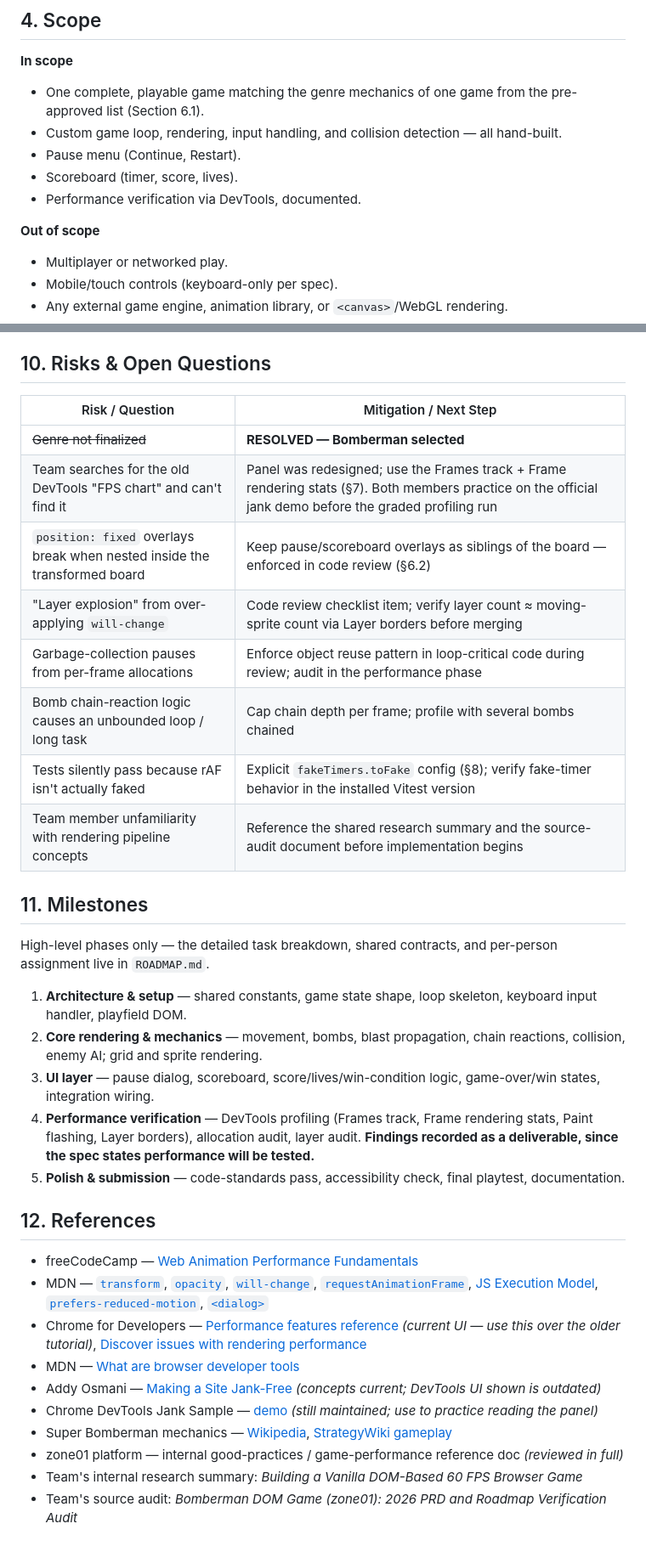
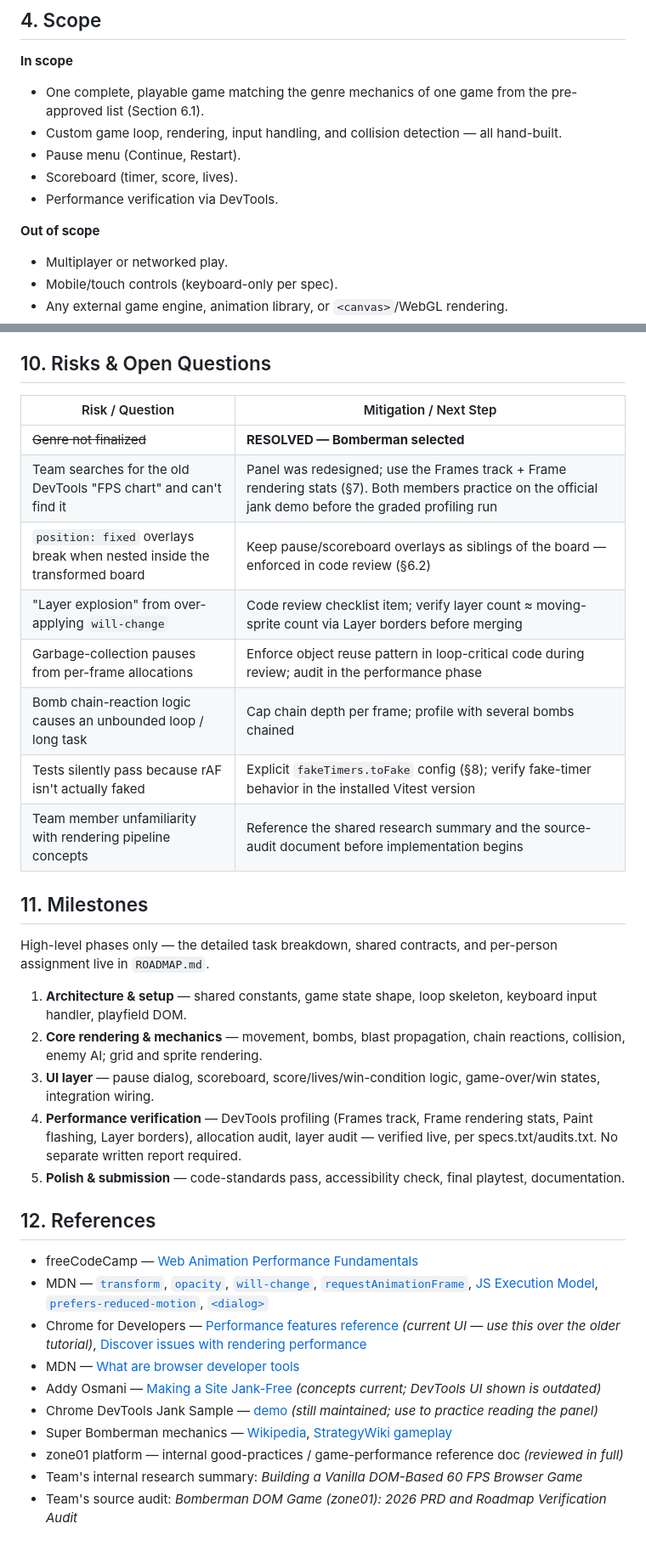
Before and after one commit to teovaira/make-your-game, a Markdown page: PRD.md, 2 parts joined by grey strips. Shown at 85% size. GitHub-like rendering.

Commit message:
docs: drop performance-report and research-summary deliverables not required by specs.txt/audits.txt

```diff
--- a/PRD.md
+++ b/PRD.md
@@ -46,9 +48,10 @@ The assignment (zone01 curriculum) exists to teach the browser rendering pipelin
 - Custom game loop, rendering, input handling, and collision detection — all hand-built.
 - Pause menu (Continue, Restart).
 - Scoreboard (timer, score, lives).
-- Performance verification via DevTools, documented.
+- Performance verification via DevTools.
 
 **Out of scope**
+
 - Multiplayer or networked play.
 - Mobile/touch controls (keyboard-only per spec).
 - Any external game engine, animation library, or `<canvas>`/WebGL rendering.
@@ -186,16 +205,16 @@ Chosen for its excellent DOM fit: a deterministic tile grid with no physics simu
 
 ## 10. Risks & Open Questions
 
-| Risk / Question | Mitigation / Next Step |
-|---|---|
-| ~~Genre not finalized~~ | **RESOLVED — Bomberman selected** |
-| Team searches for the old DevTools "FPS chart" and can't find it | Panel was redesigned; use the Frames track + Frame rendering stats (§7). Both members practice on the official jank demo before the graded profiling run |
-| `position: fixed` overlays break when nested inside the transformed board | Keep pause/scoreboard overlays as siblings of the board — enforced in code review (§6.2) |
-| "Layer explosion" from over-applying `will-change` | Code review checklist item; verify layer count ≈ moving-sprite count via Layer borders before merging |
-| Garbage-collection pauses from per-frame allocations | Enforce object reuse pattern in loop-critical code during review; audit in the performance phase |
-| Bomb chain-reaction logic causes an unbounded loop / long task | Cap chain depth per frame; profile with several bombs chained |
-| Tests silently pass because rAF isn't actually faked | Explicit `fakeTimers.toFake` config (§8); verify fake-timer behavior in the installed Vitest version |
-| Team member unfamiliarity with rendering pipeline concepts | Reference the shared research summary and the source-audit document before implementation begins |
+| Risk / Question                                                           | Mitigation / Next Step                                                                                                                                   |
+| ------------------------------------------------------------------------- | -------------------------------------------------------------------------------------------------------------------------------------------------------- |
+| ~~Genre not finalized~~                                                   | **RESOLVED — Bomberman selected**                                                                                                                        |
+| Team searches for the old DevTools "FPS chart" and can't find it          | Panel was redesigned; use the Frames track + Frame rendering stats (§7). Both members practice on the official jank demo before the graded profiling run |
+| `position: fixed` overlays break when nested inside the transformed board | Keep pause/scoreboard overlays as siblings of the board — enforced in code review (§6.2)                                                                 |
+| "Layer explosion" from over-applying `will-change`                        | Code review checklist item; verify layer count ≈ moving-sprite count via Layer borders before merging                                                    |
+| Garbage-collection pauses from per-frame allocations                      | Enforce object reuse pattern in loop-critical code during review; audit in the performance phase                                                         |
+| Bomb chain-reaction logic causes an unbounded loop / long task            | Cap chain depth per frame; profile with several bombs chained                                                                                            |
+| Tests silently pass because rAF isn't actually faked                      | Explicit `fakeTimers.toFake` config (§8); verify fake-timer behavior in the installed Vitest version                                                     |
+| Team member unfamiliarity with rendering pipeline concepts                | Reference the shared research summary and the source-audit document before implementation begins                                                         |
 
 ## 11. Milestones
 
@@ -204,18 +223,18 @@ High-level phases only — the detailed task breakdown, shared contracts, and pe
 1. **Architecture & setup** — shared constants, game state shape, loop skeleton, keyboard input handler, playfield DOM.
 2. **Core rendering & mechanics** — movement, bombs, blast propagation, chain reactions, collision, enemy AI; grid and sprite rendering.
 3. **UI layer** — pause dialog, scoreboard, score/lives/win-condition logic, game-over/win states, integration wiring.
-4. **Performance verification** — DevTools profiling (Frames track, Frame rendering stats, Paint flashing, Layer borders), allocation audit, layer audit. **Findings recorded as a deliverable, since the spec states performance will be tested.**
+4. **Performance verification** — DevTools profiling (Frames track, Frame rendering stats, Paint flashing, Layer borders), allocation audit, layer audit — verified live, per specs.txt/audits.txt. No separate written report required.
 5. **Polish & submission** — code-standards pass, accessibility check, final playtest, documentation.
 
 ## 12. References
 
 - freeCodeCamp — [Web Animation Performance Fundamentals](https://www.freecodecamp.org/news/web-animation-performance-fundamentals/)
 - MDN — [`transform`](https://developer.mozilla.org/en-US/docs/Web/CSS/transform), [`opacity`](https://developer.mozilla.org/en-US/docs/Web/CSS/opacity), [`will-change`](https://developer.mozilla.org/en-US/docs/Web/CSS/will-change), [`requestAnimationFrame`](https://developer.mozilla.org/en-US/docs/Web/API/Window/requestAnimationFrame), [JS Execution Model](https://developer.mozilla.org/en-US/docs/Web/JavaScript/Reference/Execution_model), [`prefers-reduced-motion`](https://developer.mozilla.org/en-US/docs/Web/CSS/@media/prefers-reduced-motion), [`<dialog>`](https://developer.mozilla.org/en-US/docs/Web/HTML/Element/dialog)
-- Chrome for Developers — [Performance features reference](https://developer.chrome.com/docs/devtools/performance/reference) *(current UI — use this over the older tutorial)*, [Discover issues with rendering performance](https://developer.chrome.com/docs/devtools/rendering/performance)
+- Chrome for Developers — [Performance features reference](https://developer.chrome.com/docs/devtools/performance/reference) _(current UI — use this over the older tutorial)_, [Discover issues with rendering performance](https://developer.chrome.com/docs/devtools/rendering/performance)
 - MDN — [What are browser developer tools](https://developer.mozilla.org/en-US/docs/Learn_web_development/Howto/Tools_and_setup/What_are_browser_developer_tools)
-- Addy Osmani — [Making a Site Jank-Free](https://addyosmani.com/blog/making-a-site-jank-free/) *(concepts current; DevTools UI shown is outdated)*
-- Chrome DevTools Jank Sample — [demo](https://googlechrome.github.io/devtools-samples/jank/) *(still maintained; use to practice reading the panel)*
+- Addy Osmani — [Making a Site Jank-Free](https://addyosmani.com/blog/making-a-site-jank-free/) _(concepts current; DevTools UI shown is outdated)_
+- Chrome DevTools Jank Sample — [demo](https://googlechrome.github.io/devtools-samples/jank/) _(still maintained; use to practice reading the panel)_
 - Super Bomberman mechanics — [Wikipedia](https://en.wikipedia.org/wiki/Super_Bomberman), [StrategyWiki gameplay](https://strategywiki.org/wiki/Super_Bomberman/Gameplay)
-- zone01 platform — internal good-practices / game-performance reference doc *(reviewed in full)*
-- Team's internal research summary: *Building a Vanilla DOM-Based 60 FPS Browser Game*
-- Team's source audit: *Bomberman DOM Game (zone01): 2026 PRD and Roadmap Verification Audit*
+- zone01 platform — internal good-practices / game-performance reference doc _(reviewed in full)_
+- Team's internal research summary: _Building a Vanilla DOM-Based 60 FPS Browser Game_
+- Team's source audit: _Bomberman DOM Game (zone01): 2026 PRD and Roadmap Verification Audit_
```
Also changed, not shown: other parts of PRD.md (+53 -35 lines), docs/performance.md (deleted, +0 -3 lines), research-summary.md (deleted, +0 -27 lines).
